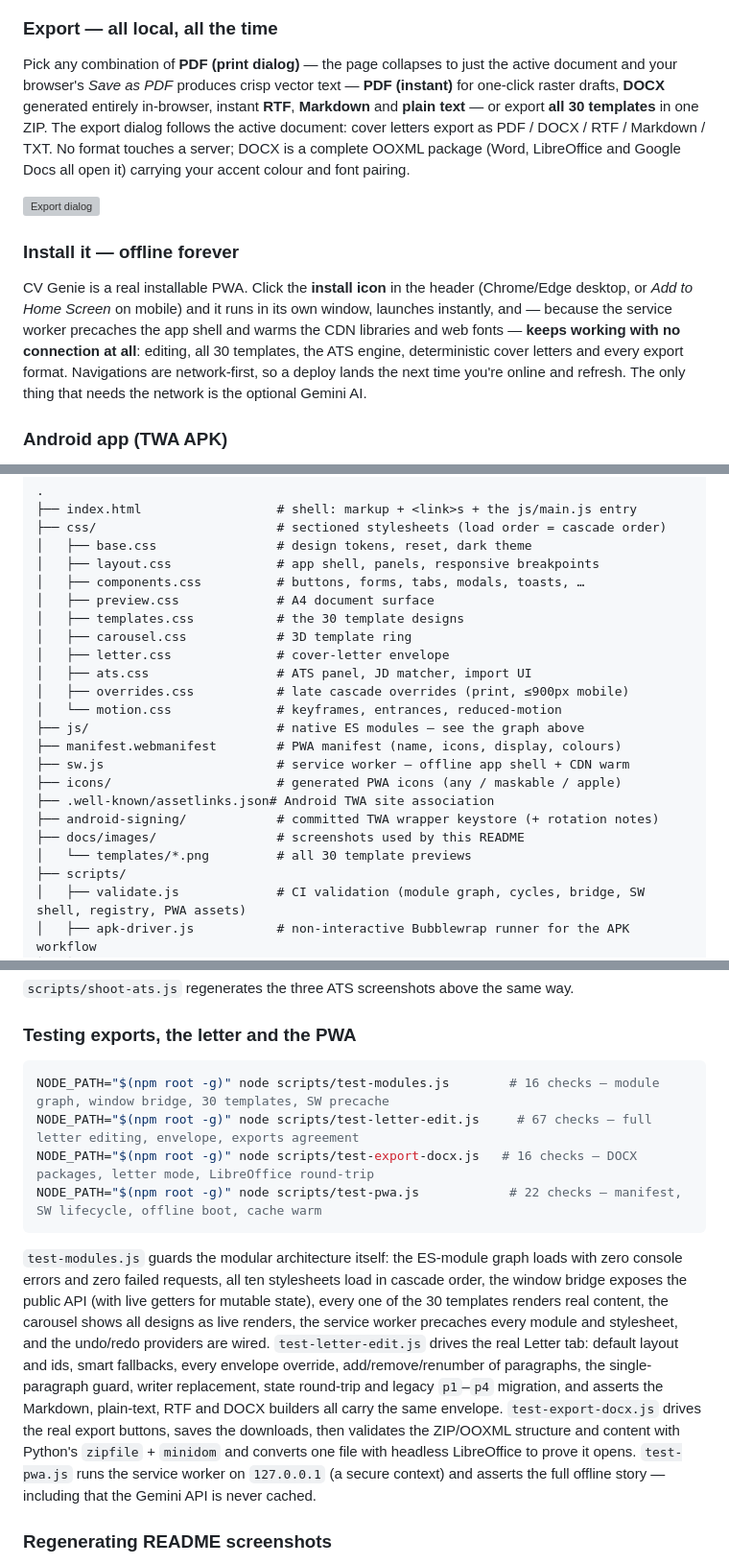
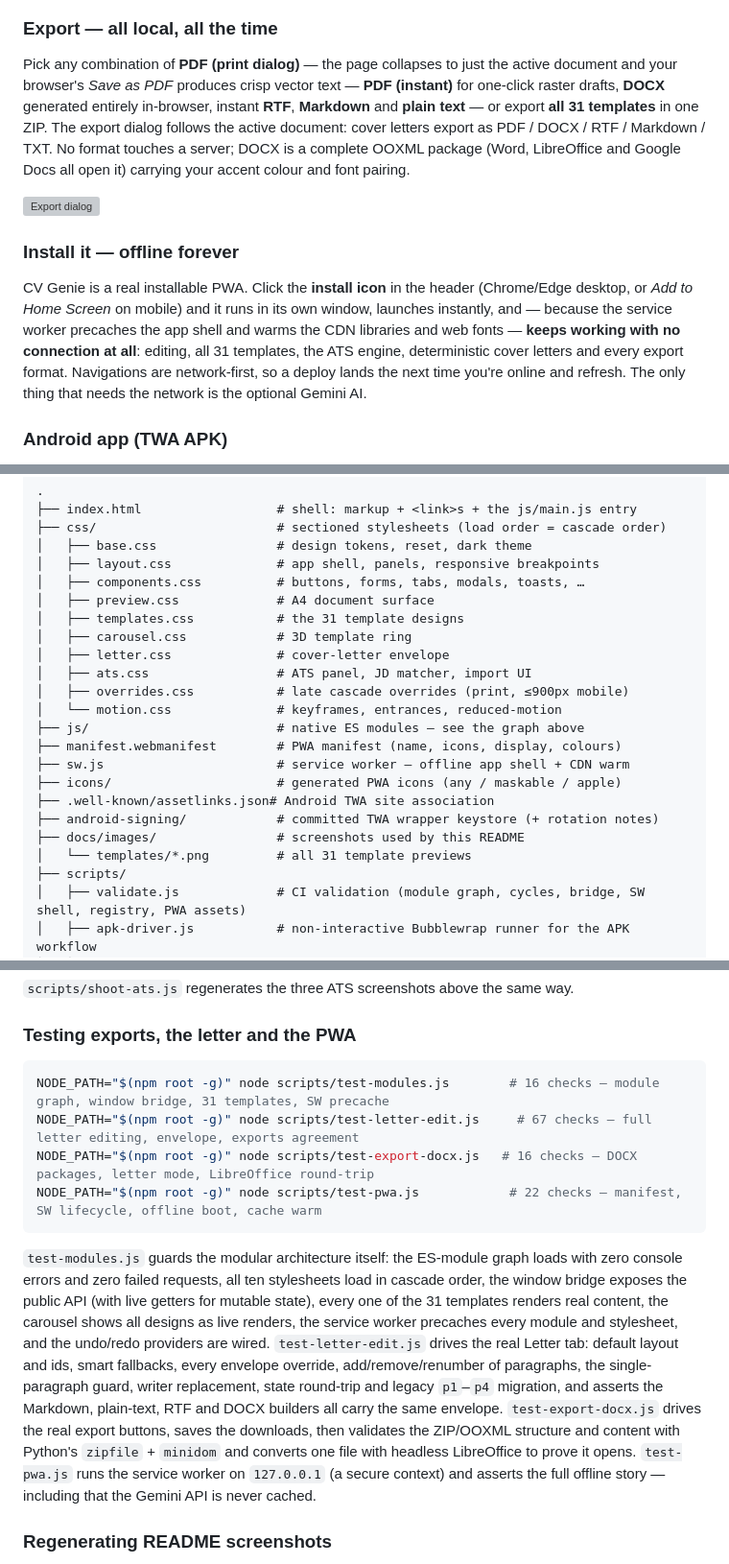
Before and after one commit to touhidsiddiqueeraj-bit/CV-Genie, a Markdown page: README.md, 3 parts joined by grey strips. Shown at 96% size. Drawn GitHub-style; grey boxes are pictures that could not be loaded.

````diff
--- a/README.md
+++ b/README.md
@@ -177,13 +186,13 @@ Six font pairings (now properly loaded as web fonts, so exports match the previe
 
 ### Export — all local, all the time
 
-Pick any combination of **PDF (print dialog)** — the page collapses to just the active document and your browser's *Save as PDF* produces crisp vector text — **PDF (instant)** for one-click raster drafts, **DOCX** generated entirely in-browser, instant **RTF**, **Markdown** and **plain text** — or export **all 30 templates** in one ZIP. The export dialog follows the active document: cover letters export as PDF / DOCX / RTF / Markdown / TXT. No format touches a server; DOCX is a complete OOXML package (Word, LibreOffice and Google Docs all open it) carrying your accent colour and font pairing.
+Pick any combination of **PDF (print dialog)** — the page collapses to just the active document and your browser's *Save as PDF* produces crisp vector text — **PDF (instant)** for one-click raster drafts, **DOCX** generated entirely in-browser, instant **RTF**, **Markdown** and **plain text** — or export **all 31 templates** in one ZIP. The export dialog follows the active document: cover letters export as PDF / DOCX / RTF / Markdown / TXT. No format touches a server; DOCX is a complete OOXML package (Word, LibreOffice and Google Docs all open it) carrying your accent colour and font pairing.
 
 ![Export dialog](docs/images/export.png)
 
 ### Install it — offline forever
 
-CV Genie is a real installable PWA. Click the **install icon** in the header (Chrome/Edge desktop, or *Add to Home Screen* on mobile) and it runs in its own window, launches instantly, and — because the service worker precaches the app shell and warms the CDN libraries and web fonts — **keeps working with no connection at all**: editing, all 30 templates, the ATS engine, deterministic cover letters and every export format. Navigations are network-first, so a deploy lands the next time you're online and refresh. The only thing that needs the network is the optional Gemini AI.
+CV Genie is a real installable PWA. Click the **install icon** in the header (Chrome/Edge desktop, or *Add to Home Screen* on mobile) and it runs in its own window, launches instantly, and — because the service worker precaches the app shell and warms the CDN libraries and web fonts — **keeps working with no connection at all**: editing, all 31 templates, the ATS engine, deterministic cover letters and every export format. Navigations are network-first, so a deploy lands the next time you're online and refresh. The only thing that needs the network is the optional Gemini AI.
 
 ### Android app (TWA APK)
 
@@ -347,7 +358,7 @@ A few conventions that keep the graph debuggable:
 │   ├── layout.css              # app shell, panels, responsive breakpoints
 │   ├── components.css          # buttons, forms, tabs, modals, toasts, …
 │   ├── preview.css             # A4 document surface
-│   ├── templates.css           # the 30 template designs
+│   ├── templates.css           # the 31 template designs
 │   ├── carousel.css            # 3D template ring
 │   ├── letter.css              # cover-letter envelope
 │   ├── ats.css                 # ATS panel, JD matcher, import UI
@@ -360,7 +371,7 @@ A few conventions that keep the graph debuggable:
 ├── .well-known/assetlinks.json# Android TWA site association
 ├── android-signing/            # committed TWA wrapper keystore (+ rotation notes)
 ├── docs/images/                # screenshots used by this README
-│   └── templates/*.png         # all 30 template previews
+│   └── templates/*.png         # all 31 template previews
 ├── scripts/
 │   ├── validate.js             # CI validation (module graph, cycles, bridge, SW shell, registry, PWA assets)
 │   ├── apk-driver.js           # non-interactive Bubblewrap runner for the APK workflow
@@ -459,13 +470,13 @@ NODE_PATH="$(npm root -g)" node scripts/test-ats-v2.js
 ### Testing exports, the letter and the PWA
 
 ```bash
-NODE_PATH="$(npm root -g)" node scripts/test-modules.js        # 16 checks — module graph, window bridge, 30 templates, SW precache
+NODE_PATH="$(npm root -g)" node scripts/test-modules.js        # 16 checks — module graph, window bridge, 31 templates, SW precache
 NODE_PATH="$(npm root -g)" node scripts/test-letter-edit.js     # 67 checks — full letter editing, envelope, exports agreement
 NODE_PATH="$(npm root -g)" node scripts/test-export-docx.js   # 16 checks — DOCX packages, letter mode, LibreOffice round-trip
 NODE_PATH="$(npm root -g)" node scripts/test-pwa.js            # 22 checks — manifest, SW lifecycle, offline boot, cache warm
 ```
 
-`test-modules.js` guards the modular architecture itself: the ES-module graph loads with zero console errors and zero failed requests, all ten stylesheets load in cascade order, the window bridge exposes the public API (with live getters for mutable state), every one of the 30 templates renders real content, the carousel shows all designs as live renders, the service worker precaches every module and stylesheet, and the undo/redo providers are wired. `test-letter-edit.js` drives the real Letter tab: default layout and ids, smart fallbacks, every envelope override, add/remove/renumber of paragraphs, the single-paragraph guard, writer replacement, state round-trip and legacy `p1`–`p4` migration, and asserts the Markdown, plain-text, RTF and DOCX builders all carry the same envelope. `test-export-docx.js` drives the real export buttons, saves the downloads, then validates the ZIP/OOXML structure and content with Python's `zipfile` + `minidom` and converts one file with headless LibreOffice to prove it opens. `test-pwa.js` runs the service worker on `127.0.0.1` (a secure context) and asserts the full offline story — including that the Gemini API is never cached.
+`test-modules.js` guards the modular architecture itself: the ES-module graph loads with zero console errors and zero failed requests, all ten stylesheets load in cascade order, the window bridge exposes the public API (with live getters for mutable state), every one of the 31 templates renders real content, the carousel shows all designs as live renders, the service worker precaches every module and stylesheet, and the undo/redo providers are wired. `test-letter-edit.js` drives the real Letter tab: default layout and ids, smart fallbacks, every envelope override, add/remove/renumber of paragraphs, the single-paragraph guard, writer replacement, state round-trip and legacy `p1`–`p4` migration, and asserts the Markdown, plain-text, RTF and DOCX builders all carry the same envelope. `test-export-docx.js` drives the real export buttons, saves the downloads, then validates the ZIP/OOXML structure and content with Python's `zipfile` + `minidom` and converts one file with headless LibreOffice to prove it opens. `test-pwa.js` runs the service worker on `127.0.0.1` (a secure context) and asserts the full offline story — including that the Gemini API is never cached.
 
 ### Regenerating README screenshots
 
````
Also changed, not shown: other parts of README.md (+17 -6 lines), docs/images/templates/scholar.png (added), 9 other files.
